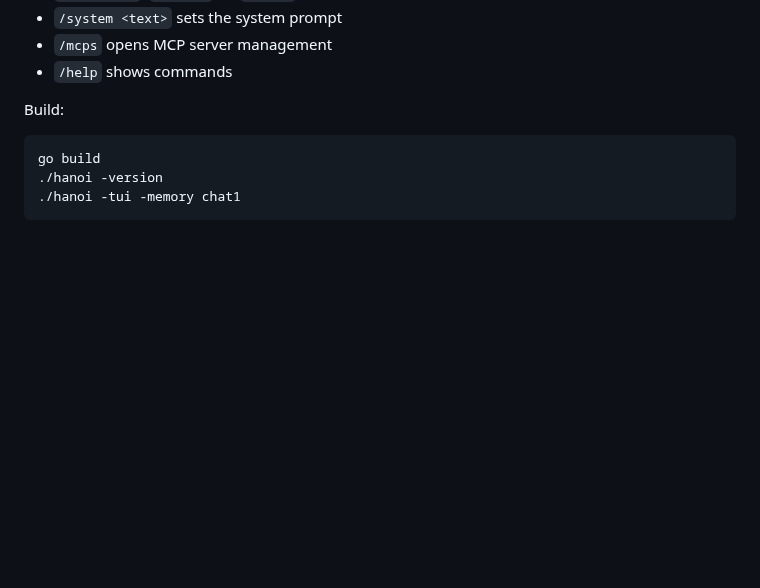
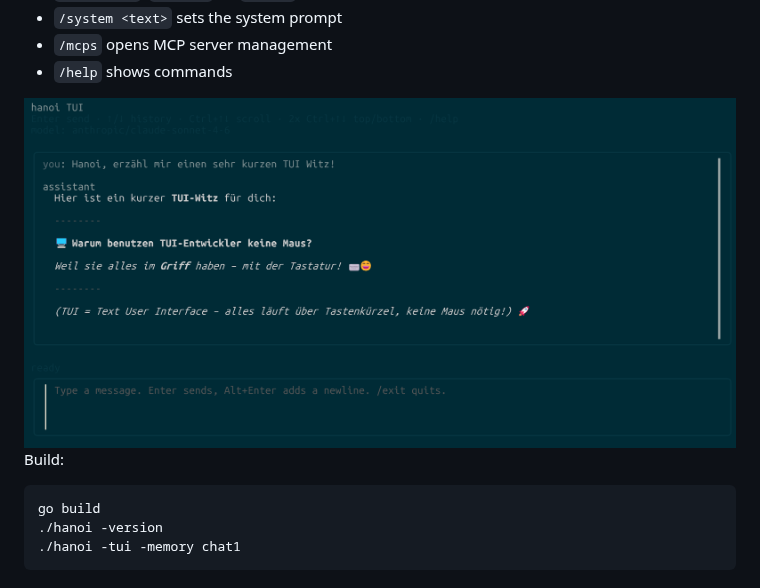
Before and after one commit to eumel8/hanoi, a Markdown page: README.md, the part around the change. Drawn GitHub-style; pictures changed too: example.png (added); blank space fills up the shorter version.

Commit message:
add example picture

```diff
--- a/README.md
+++ b/README.md
@@ -77,6 +77,8 @@ Inside TUI:
 - `/system <text>` sets the system prompt
 - `/mcps` opens MCP server management
 - `/help` shows commands
+
+<img src="example.png" alt="hanoi" />
 
 Build:
 
```
